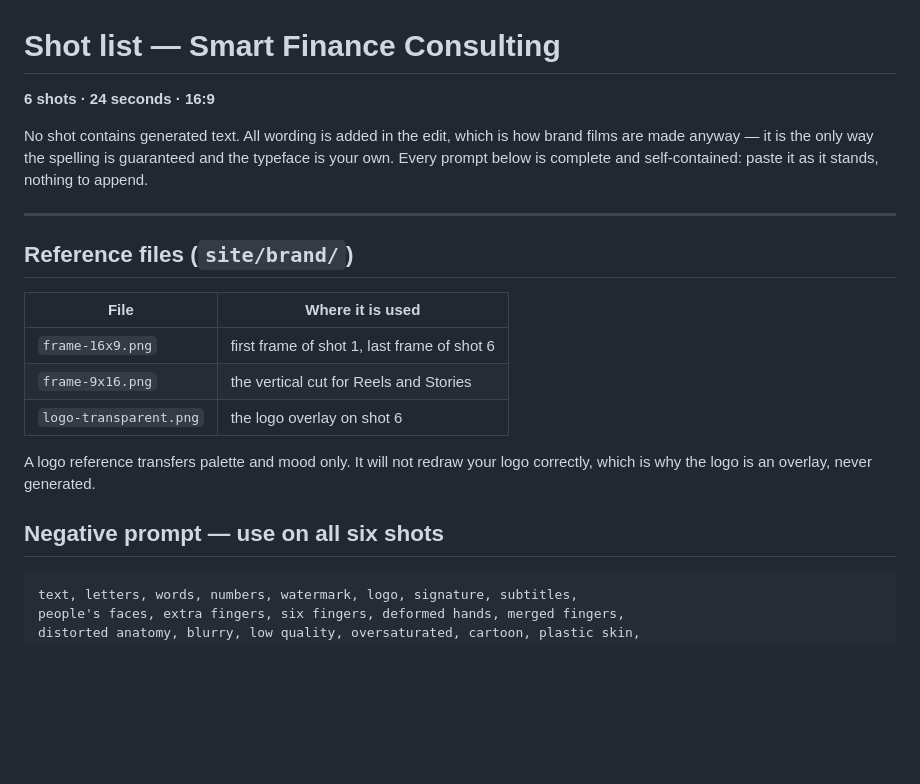
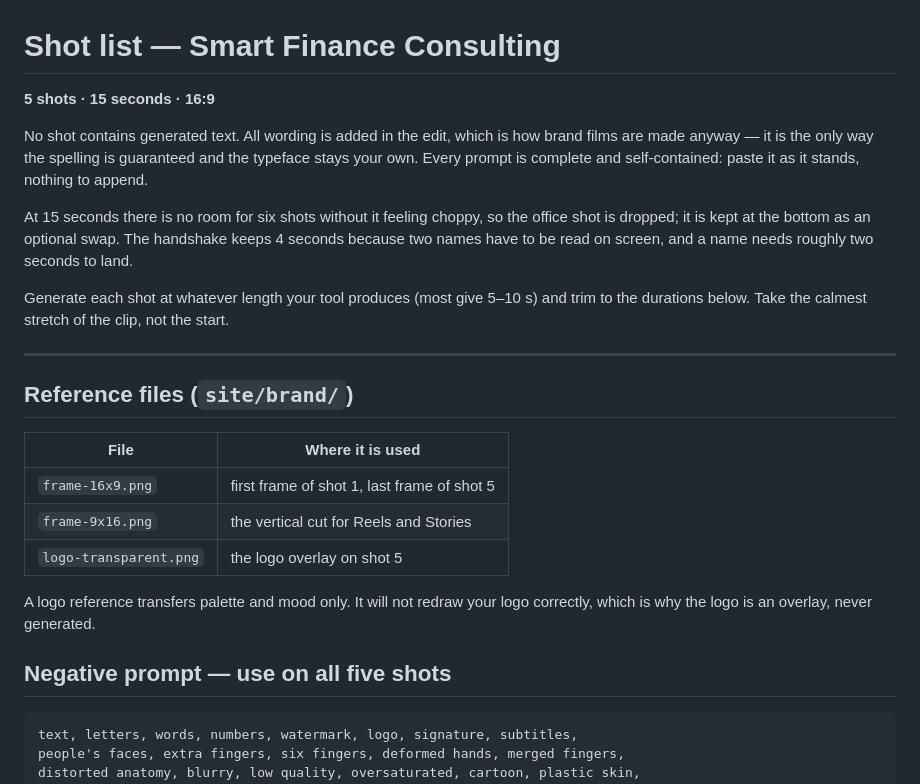
Before and after one commit to wadeemasri70-a11y/finance-smart, a Markdown page: docs/video-shotlist.md, the part around one of its changes. Rendered like a GitHub page; blank space fills up the shorter version.

````diff
--- a/docs/video-shotlist.md
+++ b/docs/video-shotlist.md
@@ -1,10 +1,18 @@
 # Shot list — Smart Finance Consulting
-**6 shots · 24 seconds · 16:9**
+**5 shots · 15 seconds · 16:9**
 
-No shot contains generated text. All wording is added in the edit, which is
-how brand films are made anyway — it is the only way the spelling is
-guaranteed and the typeface is your own. Every prompt below is complete and
-self-contained: paste it as it stands, nothing to append.
+No shot contains generated text. All wording is added in the edit, which is how
+brand films are made anyway — it is the only way the spelling is guaranteed and
+the typeface stays your own. Every prompt is complete and self-contained: paste
+it as it stands, nothing to append.
+
+At 15 seconds there is no room for six shots without it feeling choppy, so the
+office shot is dropped; it is kept at the bottom as an optional swap. The
+handshake keeps 4 seconds because two names have to be read on screen, and a
+name needs roughly two seconds to land.
+
+Generate each shot at whatever length your tool produces (most give 5–10 s) and
+trim to the durations below. Take the calmest stretch of the clip, not the start.
 
 ---
 
@@ -12,14 +20,14 @@ self-contained: paste it as it stands, nothing to append.
 
 | File | Where it is used |
 |------|------------------|
-| `frame-16x9.png` | first frame of shot 1, last frame of shot 6 |
+| `frame-16x9.png` | first frame of shot 1, last frame of shot 5 |
 | `frame-9x16.png` | the vertical cut for Reels and Stories |
-| `logo-transparent.png` | the logo overlay on shot 6 |
+| `logo-transparent.png` | the logo overlay on shot 5 |
 
 A logo reference transfers palette and mood only. It will not redraw your logo
 correctly, which is why the logo is an overlay, never generated.
 
-## Negative prompt — use on all six shots
+## Negative prompt — use on all five shots
 
 ```
 text, letters, words, numbers, watermark, logo, signature, subtitles,
````
Also changed, not shown: other parts of docs/video-shotlist.md (+56 -49 lines).
